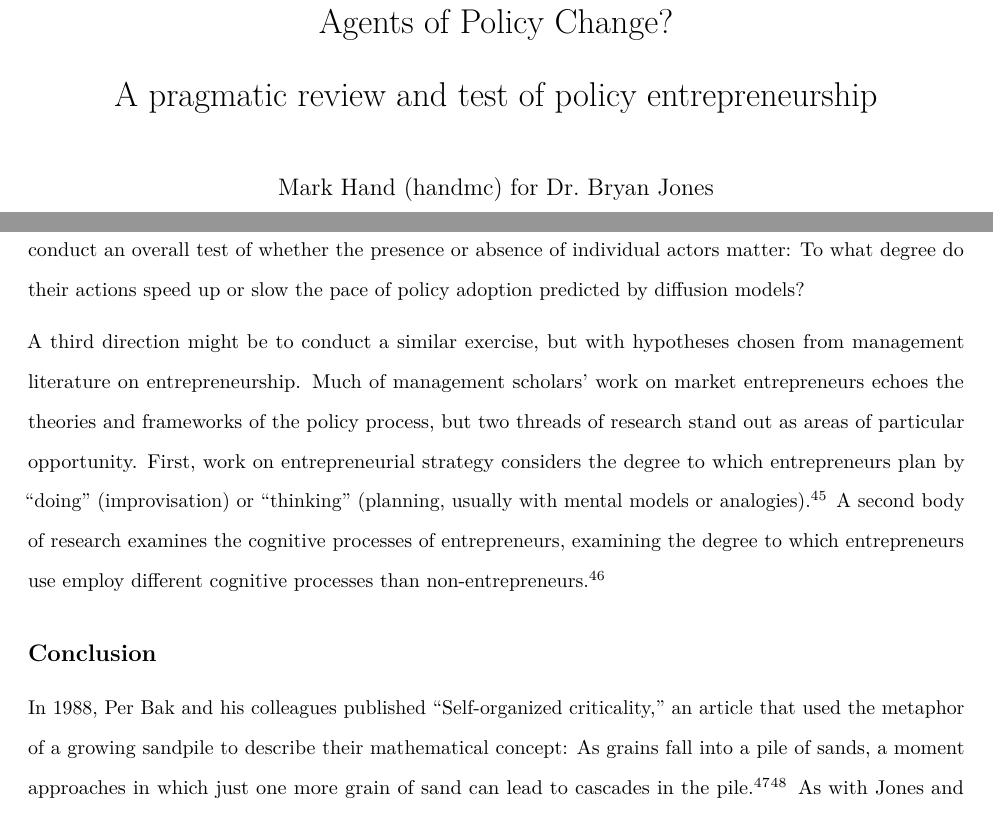
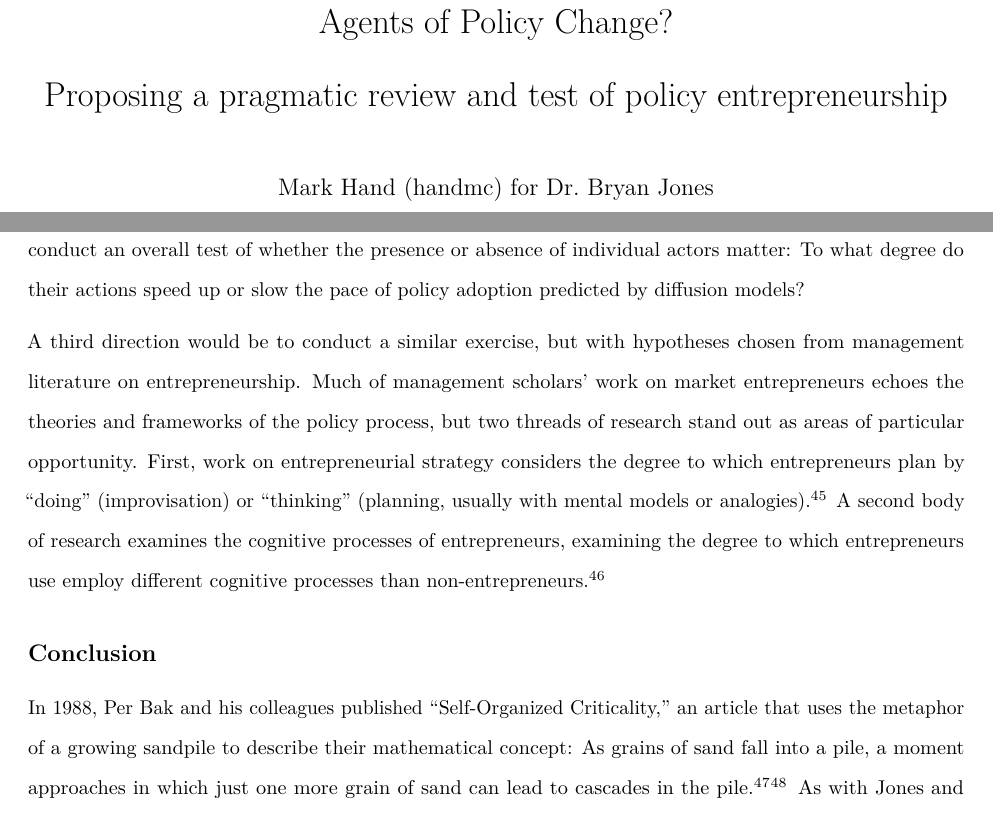
Before and after one commit to markchand/jonespaper, an R Markdown document (Mark Hand - Agents of Change.Rmd): two parts of pages 1 and 12 of 17, joined at a grey line, cut so that both start at the same text. Rendered offline with R 4.5, knitr and Pandoc, then LaTeX, with nearby package versions.

Commit message:
Printed version

```diff
--- a/Mark Hand - Agents of Change.Rmd
+++ b/Mark Hand - Agents of Change.Rmd
@@ -1,7 +1,7 @@
 ---
 title: |
   | Agents of Policy Change?
-  | A pragmatic review and test of policy entrepreneurship
+  | Proposing a pragmatic review and test of policy entrepreneurship
 author: "Mark Hand (handmc) for Dr. Bryan Jones"
 date: "`r format(Sys.time(), '%d %B %Y')`"
 output: pdf_document
@@ -158,8 +158,8 @@ A second potential direction might be to compare the results of a national text
 
-A third direction might be to conduct a similar exercise, but with hypotheses chosen from management literature on entrepreneurship. Much of management scholars' work on market entrepreneurs echoes the theories and frameworks of the policy process, but two threads of research stand out as areas of particular opportunity. First, work on entrepreneurial strategy considers the degree to which entrepreneurs plan by "doing" (improvisation) or "thinking" (planning, usually with mental models or analogies).[^Ott] A second body of research examines the cognitive processes of entrepreneurs, examining the degree to which entrepreneurs use employ different cognitive processes than non-entrepreneurs.[^Mitchell]
+A third direction would be to conduct a similar exercise, but with hypotheses chosen from management literature on entrepreneurship. Much of management scholars' work on market entrepreneurs echoes the theories and frameworks of the policy process, but two threads of research stand out as areas of particular opportunity. First, work on entrepreneurial strategy considers the degree to which entrepreneurs plan by "doing" (improvisation) or "thinking" (planning, usually with mental models or analogies).[^Ott] A second body of research examines the cognitive processes of entrepreneurs, examining the degree to which entrepreneurs use employ different cognitive processes than non-entrepreneurs.[^Mitchell]
 
 ## Conclusion
-In 1988, Per Bak and his colleagues published "Self-organized criticality," an article that used the metaphor of a growing sandpile to describe their mathematical concept: As grains fall into a pile of sands, a moment approaches in which just one more grain of sand can lead to cascades in the pile.[^Bak][^Brunk] As with Jones and Baumgartner's punctuated equilibirum theory, such a description leaves little room for individual agency: What sense does it make to ask about the motivations, characteristics of a grain of sand or the cognitive processes of tectonic plates? Unlike grains of sand or tectonic plates, however, humans have the capacity to reflect on and manipulate the environment around us. The study of individual agents' efforts to do that can contribute to our understanding of the systems they create, adjust and destroy in the political environment. This paper aims to contribute to that inquiry by examining the actions of policy entrepreneurs, a particular type of agent that appears throughout policy process literature as actively shaping the institutions, organizations and political systems around them.
+In 1988, Per Bak and his colleagues published "Self-Organized Criticality," an article that uses the metaphor of a growing sandpile to describe their mathematical concept: As grains of sand fall into a pile, a moment approaches in which just one more grain of sand can lead to cascades in the pile.[^Bak][^Brunk] As with Jones and Baumgartner's punctuated equilibirum theory, such a description leaves little room for individual agency: What sense does it make to ask about the motivations, characteristics of a grain of sand or the cognitive processes of tectonic plates? Unlike grains of sand or tectonic plates, however, humans have the capacity to reflect on and manipulate the environment around us. The study of individual agents' efforts to do that can contribute to our understanding of the systems they create, adjust and destroy in the political environment. This paper aims to contribute to that inquiry by examining the actions of policy entrepreneurs, a particular type of agent that appears throughout policy process literature as actively shaping the institutions, organizations and political systems around them.
 
 \newpage
 
```
Also changed, not shown: Mark_Hand_-_Agents_of_Change.pdf, Mark Hand - Agents of Change.Rmd (4 more changed lines).
